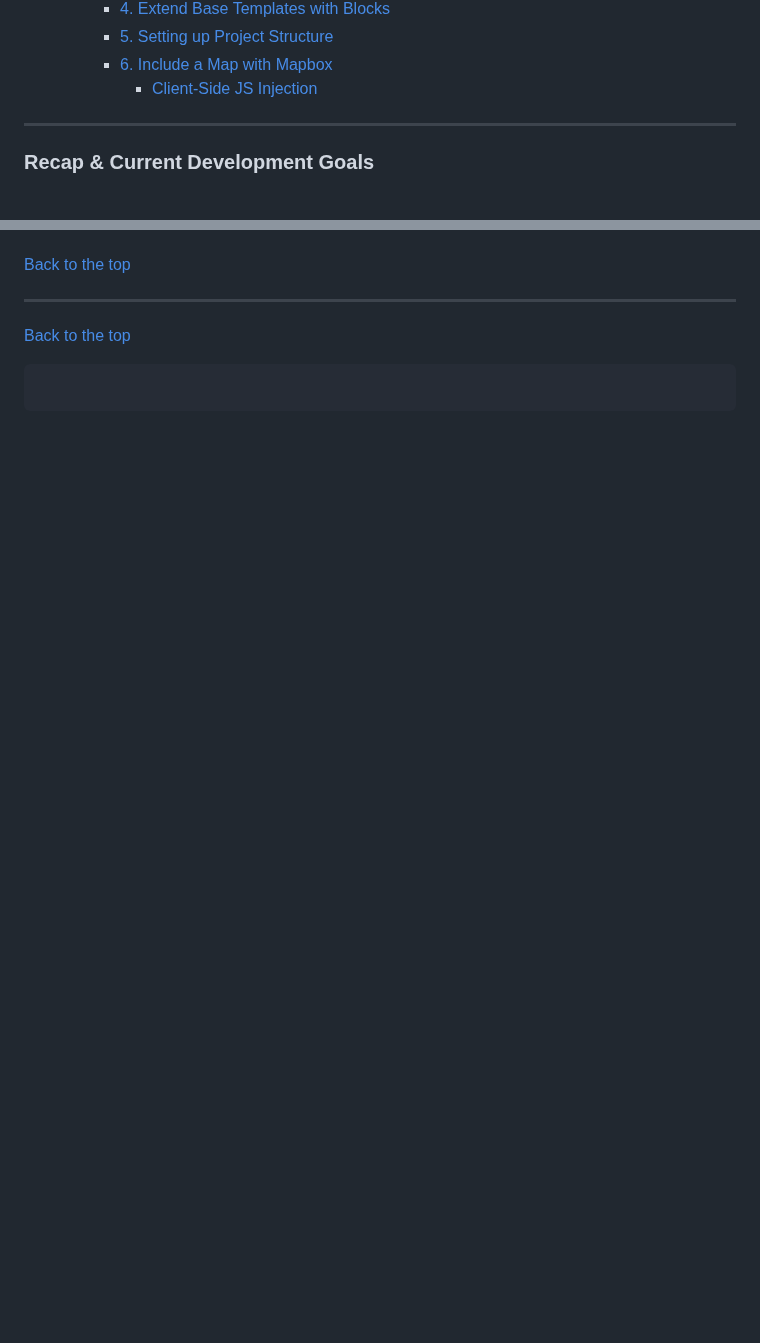
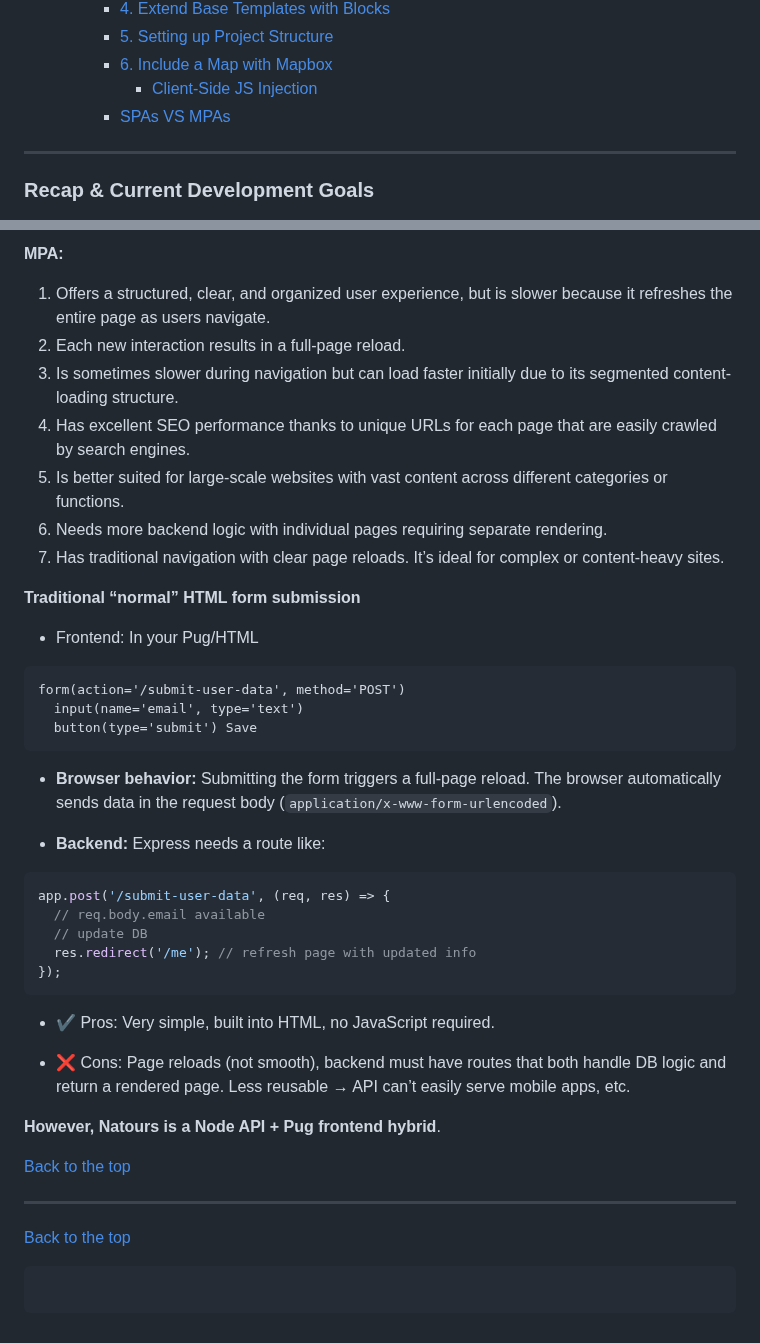
Before and after one commit to TVATDCI/natours-2025, a Markdown page: README.md, 2 parts joined by grey strips. Drawn GitHub-style; blank space fills up the shorter version.

````diff
--- a/README.md
+++ b/README.md
@@ -116,6 +116,7 @@ This project is a deep dive into building a **real-world, production-ready Node.
       - [5. Setting up Project Structure](#)
       - [6. Include a Map with Mapbox](#)
         - [Client-Side JS Injection](#client-side-js-injection)
+      - [SPAs VS MPAs](#spas-vs-mpas)
 
 ---
 
@@ -4170,3 +4231,41 @@ block append head
+**MPA:**
+
+1. Offers a structured, clear, and organized user experience, but is slower because it refreshes the entire page as users navigate.
+2. Each new interaction results in a full-page reload.
+3. Is sometimes slower during navigation but can load faster initially due to its segmented content-loading structure.
+4. Has excellent SEO performance thanks to unique URLs for each page that are easily crawled by search engines.
+5. Is better suited for large-scale websites with vast content across different categories or functions.
+6. Needs more backend logic with individual pages requiring separate rendering.
+7. Has traditional navigation with clear page reloads. It’s ideal for complex or content-heavy sites.
+
+**Traditional “normal” HTML form submission**
+
+- Frontend: In your Pug/HTML
+
+```pug
+form(action='/submit-user-data', method='POST')
+  input(name='email', type='text')
+  button(type='submit') Save
+```
+
+- **Browser behavior:** Submitting the form triggers a full-page reload. The browser automatically sends data in the request body (`application/x-www-form-urlencoded`).
+
+- **Backend:** Express needs a route like:
+
+```js
+app.post('/submit-user-data', (req, res) => {
+  // req.body.email available
+  // update DB
+  res.redirect('/me'); // refresh page with updated info
+});
+```
+
+- ✔️ Pros: Very simple, built into HTML, no JavaScript required.
+
+- ❌ Cons: Page reloads (not smooth), backend must have routes that both handle DB logic and return a rendered page. Less reusable → API can’t easily serve mobile apps, etc.
+
+**However, Natours is a Node API + Pug frontend hybrid**.
+
 [Back to the top](#natours-2025)
 
 ---
````
Also changed, not shown: other parts of README.md (+60 -0 lines).
